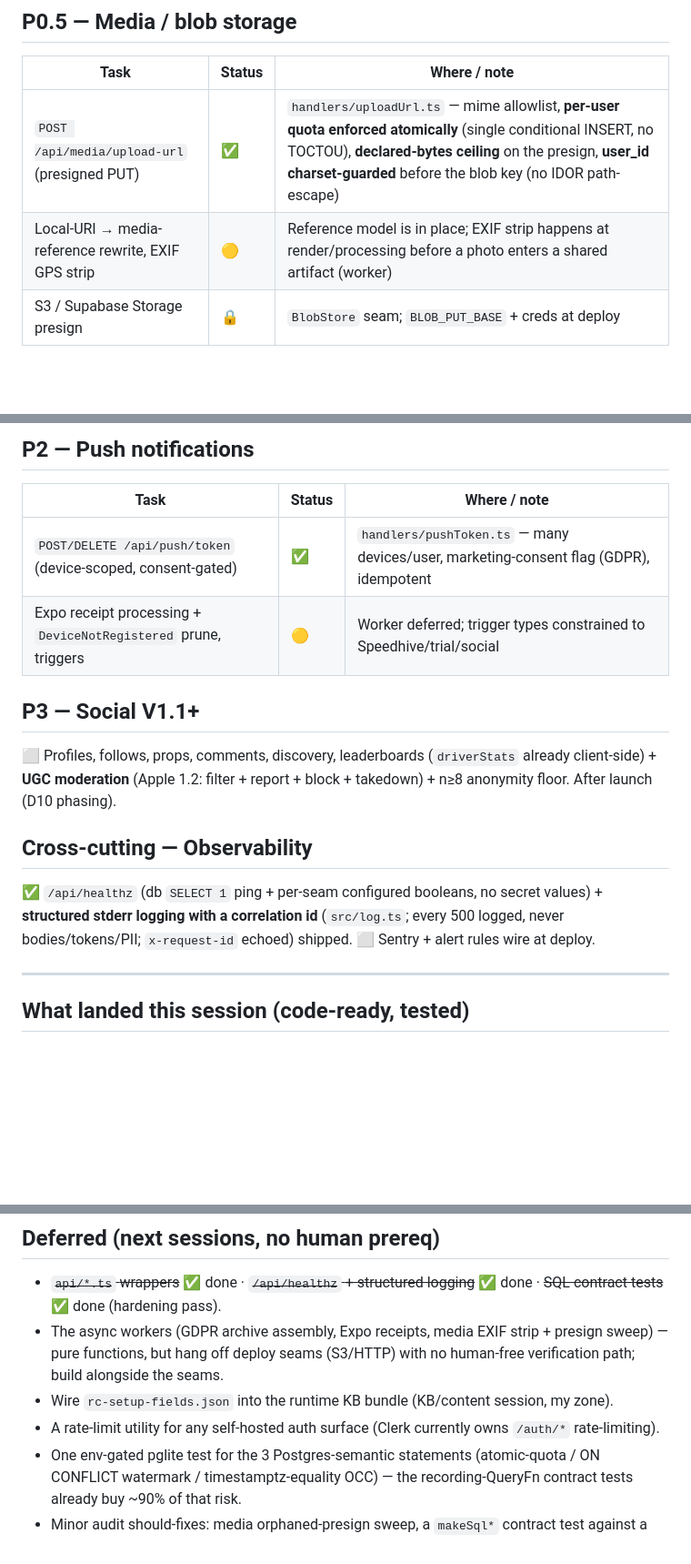
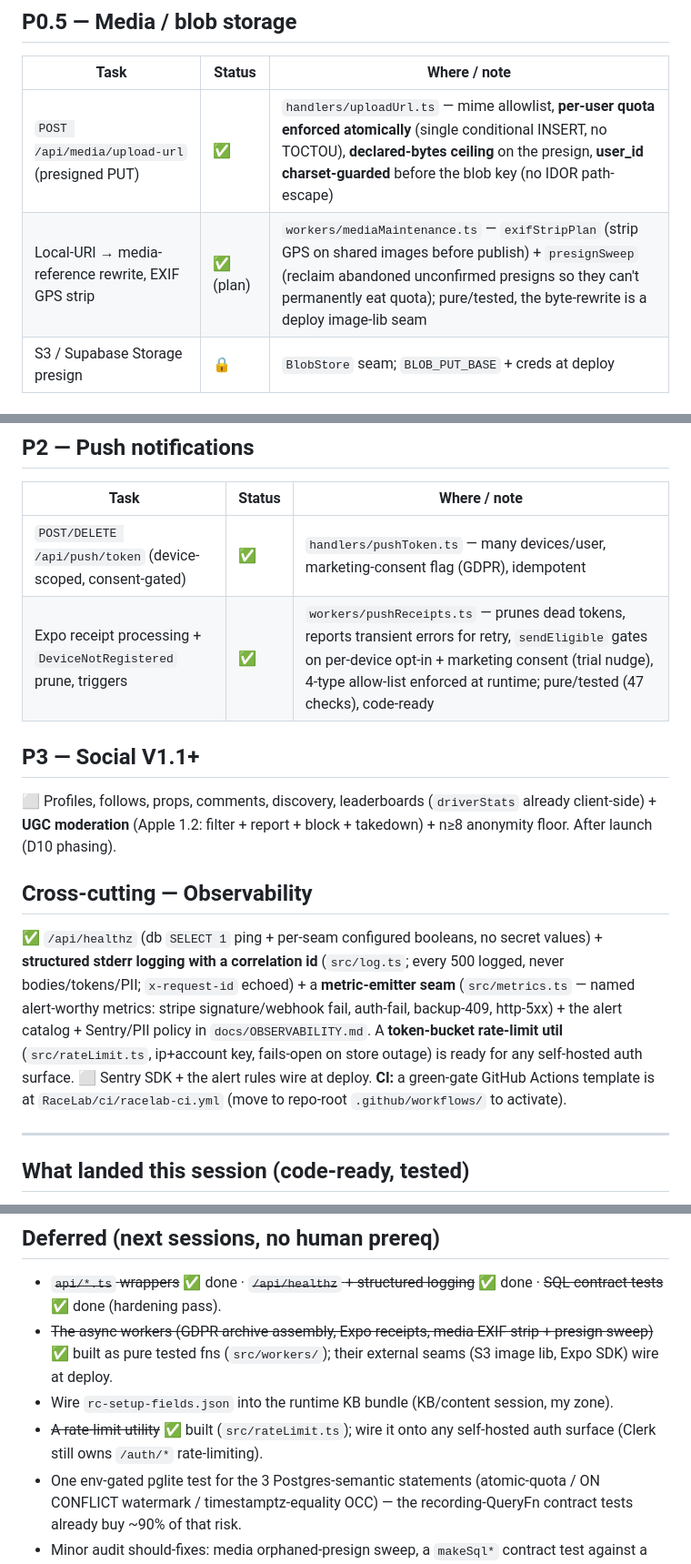
Before and after one commit to theoseleve-glitch/hackaton2026, a Markdown page: RaceLab/docs/BACKEND_STATUS.md, 3 parts joined by grey strips. Shown at 91% size. Rendered like a GitHub page; blank space fills up the shorter version.

Commit message:
docs(racelab): drift-sync CONTRACTS + BACKEND_STATUS for tonight's work
CONTRACTS: RecommendationOption += confidence_qualifier (M3, additive) + confidenceDetail
export; analyzeRuns tyres section += tyre-cliff lines (M2). BACKEND_STATUS: M6 workers
(exportAssembler/pushReceipts/mediaMaintenance), rate-limit util, metrics seam +
OBSERVABILITY.md, and the CI template (M9) all moved to done; deferred list trimmed.

Co-Authored-By: Claude Opus 4.8 (1M context) <noreply@anthropic.com>

```diff
--- a/RaceLab/docs/BACKEND_STATUS.md
+++ b/RaceLab/docs/BACKEND_STATUS.md
@@ -33,7 +33,7 @@ All handlers are pure `(ctx, req) → {status, json}`, zero committed runtime de
 | Task | Status | Where / note |
 |---|---|---|
 | `POST /api/media/upload-url` (presigned PUT) | ✅ | `handlers/uploadUrl.ts` — mime allowlist, **per-user quota enforced atomically** (single conditional INSERT, no TOCTOU), **declared-bytes ceiling** on the presign, **user_id charset-guarded** before the blob key (no IDOR path-escape) |
-| Local-URI → media-reference rewrite, EXIF GPS strip | 🟡 | Reference model is in place; EXIF strip happens at render/processing before a photo enters a shared artifact (worker) |
+| Local-URI → media-reference rewrite, EXIF GPS strip | ✅ (plan) | `workers/mediaMaintenance.ts` — `exifStripPlan` (strip GPS on shared images before publish) + `presignSweep` (reclaim abandoned unconfirmed presigns so they can't permanently eat quota); pure/tested, the byte-rewrite is a deploy image-lib seam |
 | S3 / Supabase Storage presign | 🔒 | `BlobStore` seam; `BLOB_PUT_BASE` + creds at deploy |
 
 ## P1 — Cloud backup & restore (NOT sync, D11)
@@ -82,13 +82,13 @@ All handlers are pure `(ctx, req) → {status, json}`, zero committed runtime de
 | Task | Status | Where / note |
 |---|---|---|
 | `POST/DELETE /api/push/token` (device-scoped, consent-gated) | ✅ | `handlers/pushToken.ts` — many devices/user, marketing-consent flag (GDPR), idempotent |
-| Expo receipt processing + `DeviceNotRegistered` prune, triggers | 🟡 | Worker deferred; trigger types constrained to Speedhive/trial/social |
+| Expo receipt processing + `DeviceNotRegistered` prune, triggers | ✅ | `workers/pushReceipts.ts` — prunes dead tokens, reports transient errors for retry, `sendEligible` gates on per-device opt-in + marketing consent (trial nudge), 4-type allow-list enforced at runtime; pure/tested (47 checks), code-ready |
 
 ## P3 — Social V1.1+
 ⬜ Profiles, follows, props, comments, discovery, leaderboards (`driverStats` already client-side) + **UGC moderation** (Apple 1.2: filter + report + block + takedown) + n≥8 anonymity floor. After launch (D10 phasing).
 
 ## Cross-cutting — Observability
-✅ `/api/healthz` (db `SELECT 1` ping + per-seam configured booleans, no secret values) + **structured stderr logging with a correlation id** (`src/log.ts`; every 500 logged, never bodies/tokens/PII; `x-request-id` echoed) shipped. ⬜ Sentry + alert rules wire at deploy.
+✅ `/api/healthz` (db `SELECT 1` ping + per-seam configured booleans, no secret values) + **structured stderr logging with a correlation id** (`src/log.ts`; every 500 logged, never bodies/tokens/PII; `x-request-id` echoed) + a **metric-emitter seam** (`src/metrics.ts` — named alert-worthy metrics: stripe signature/webhook fail, auth-fail, backup-409, http-5xx) + the alert catalog + Sentry/PII policy in `docs/OBSERVABILITY.md`. A **token-bucket rate-limit util** (`src/rateLimit.ts`, ip+account key, fails-open on store outage) is ready for any self-hosted auth surface. ⬜ Sentry SDK + the alert rules wire at deploy. **CI:** a green-gate GitHub Actions template is at `RaceLab/ci/racelab-ci.yml` (move to repo-root `.github/workflows/` to activate).
 
 ---
 
@@ -105,8 +105,8 @@ A second, deeper audit (security · correctness · API · tests · deploy/ops ·
 
 ## Deferred (next sessions, no human prereq)
 - ~~`api/*.ts` wrappers~~ ✅ done · ~~`/api/healthz` + structured logging~~ ✅ done · ~~SQL contract tests~~ ✅ done (hardening pass).
-- The async workers (GDPR archive assembly, Expo receipts, media EXIF strip + presign sweep) — pure functions, but hang off deploy seams (S3/HTTP) with no human-free verification path; build alongside the seams.
+- ~~The async workers (GDPR archive assembly, Expo receipts, media EXIF strip + presign sweep)~~ ✅ built as pure tested fns (`src/workers/`); their external seams (S3 image lib, Expo SDK) wire at deploy.
 - Wire `rc-setup-fields.json` into the runtime KB bundle (KB/content session, my zone).
-- A rate-limit utility for any self-hosted auth surface (Clerk currently owns `/auth/*` rate-limiting).
+- ~~A rate-limit utility~~ ✅ built (`src/rateLimit.ts`); wire it onto any self-hosted auth surface (Clerk still owns `/auth/*` rate-limiting).
 - One env-gated pglite test for the 3 Postgres-semantic statements (atomic-quota / ON CONFLICT watermark / timestamptz-equality OCC) — the recording-QueryFn contract tests already buy ~90% of that risk.
 - Minor audit should-fixes: media orphaned-presign sweep, a `makeSql*` contract test against a stub QueryFn for backup-blob.
```
Also changed, not shown: other parts of RaceLab/docs/BACKEND_STATUS.md (+1 -1 lines), RaceLab/CONTRACTS.md (+2 -1 lines).
